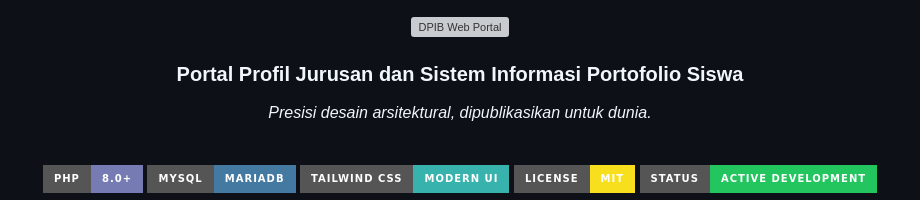
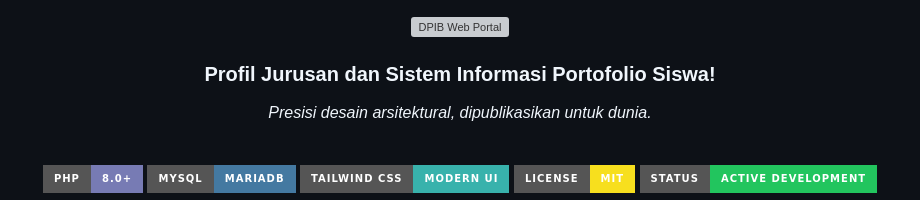
Before and after one commit to hamdandzrpl/DPIB-projects, a Markdown page: README.md, the part around the change. Drawn GitHub-style; badges without logos; grey boxes are pictures that could not be loaded.

Commit message:
Update section title in README.md

```diff
--- a/README.md
+++ b/README.md
@@ -2,7 +2,7 @@
 
 <img src="https://capsule-render.vercel.app/api?type=waving&color=0:0F172A,100:0EA5E9&height=220&section=header&text=web%20DPIB%&fontSize=54&fontColor=FFFFFF&fontAlignY=38&desc=Desain%20Pemodelan%20dan%20Informasi%20Bangunan%20%E2%80%A2%20SMK%20Negeri%201%20Kawali&descAlignY=58&descSize=18" alt="DPIB Web Portal" width="100%" />
 
-### Portal Profil Jurusan dan Sistem Informasi Portofolio Siswa
+### Profil Jurusan dan Sistem Informasi Portofolio Siswa!
 
 *Presisi desain arsitektural, dipublikasikan untuk dunia.*
 
```
